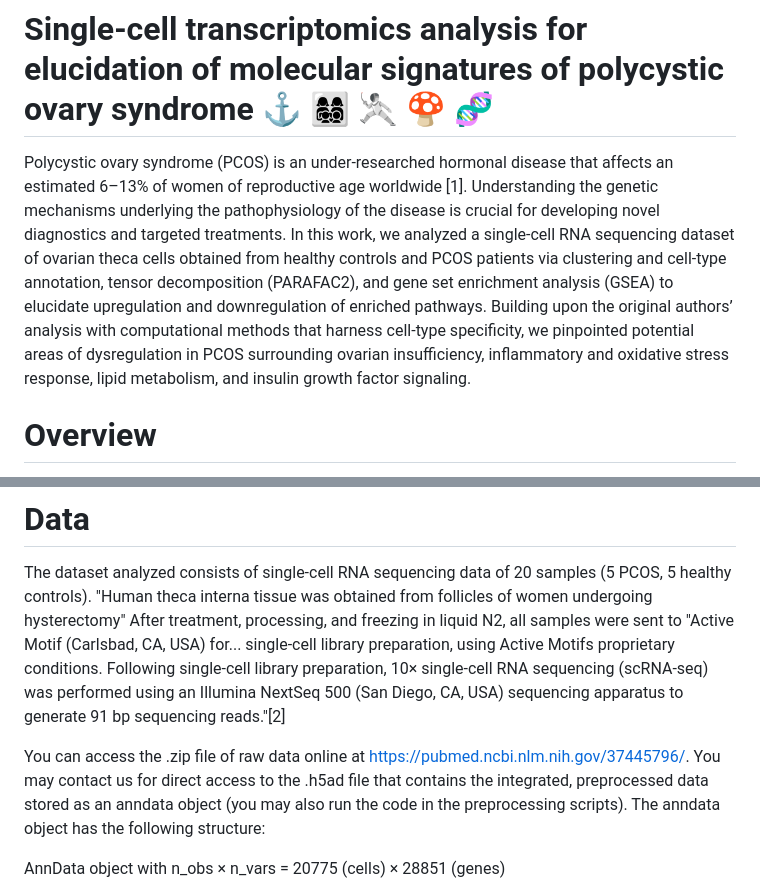
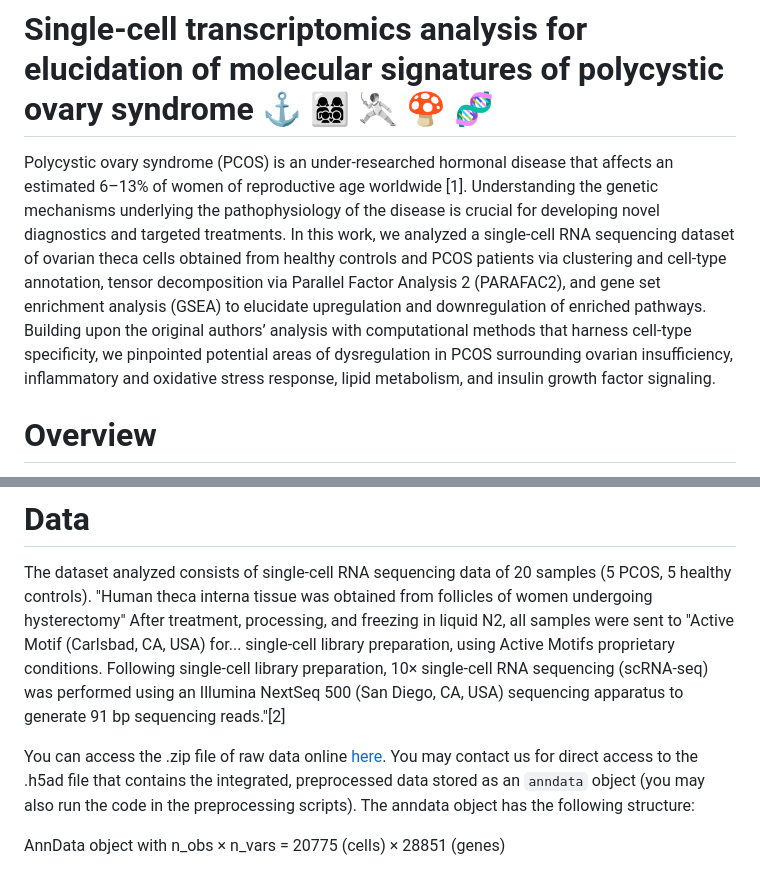
Before and after one commit to JuliaJZhong/pcos, a Markdown page: README.md, 2 parts joined by grey strips. GitHub-like rendering.

```diff
--- a/README.md
+++ b/README.md
@@ -1,5 +1,5 @@
 # Single-cell transcriptomics analysis for elucidation of molecular signatures of polycystic ovary syndrome ⚓️ 👩‍👩‍👧‍👦 🤺 🍄 🧬
-Polycystic ovary syndrome (PCOS) is an under-researched hormonal disease that affects an estimated 6–13% of women of reproductive age worldwide [1]. Understanding the genetic mechanisms underlying the pathophysiology of the disease is crucial for developing novel diagnostics and targeted treatments. In this work, we analyzed a single-cell RNA sequencing dataset of ovarian theca cells obtained from healthy controls and PCOS patients via clustering and cell-type annotation, tensor decomposition (PARAFAC2), and gene set enrichment analysis (GSEA) to elucidate upregulation and downregulation of enriched pathways. Building upon the original authors’ analysis with computational methods that harness cell-type specificity, we pinpointed potential areas of dysregulation in PCOS surrounding ovarian insufficiency, inflammatory and oxidative stress response, lipid metabolism, and insulin growth factor signaling.
+Polycystic ovary syndrome (PCOS) is an under-researched hormonal disease that affects an estimated 6–13% of women of reproductive age worldwide [1]. Understanding the genetic mechanisms underlying the pathophysiology of the disease is crucial for developing novel diagnostics and targeted treatments. In this work, we analyzed a single-cell RNA sequencing dataset of ovarian theca cells obtained from healthy controls and PCOS patients via clustering and cell-type annotation, tensor decomposition via Parallel Factor Analysis 2 (PARAFAC2), and gene set enrichment analysis (GSEA) to elucidate upregulation and downregulation of enriched pathways. Building upon the original authors’ analysis with computational methods that harness cell-type specificity, we pinpointed potential areas of dysregulation in PCOS surrounding ovarian insufficiency, inflammatory and oxidative stress response, lipid metabolism, and insulin growth factor signaling.
 
 # Overview
 This repository contains code for analyzing scRNA-seq data of cells extracted from the ovarian theca interna of PCOS patients and healthy controls. Analysis includes preprocessing (including Sub-Type Anchor Correction for Alignment in Seurat (STACAS)), clustering and cell-type annotation, PARAFAC2 tensor decomposition, and gene set enrichment analysis (GSEA).
@@ -9,7 +9,7 @@ Python and R ibraries used for analysis are cited at the bottom of this page.
 # Data
 The dataset analyzed consists of single-cell RNA sequencing data of 20 samples (5 PCOS, 5 healthy controls). "Human theca interna tissue was obtained from follicles of women undergoing hysterectomy" After treatment, processing, and freezing in liquid N2, all samples were sent to "Active Motif (Carlsbad, CA, USA) for... single-cell library preparation, using Active Motifs proprietary conditions. Following single-cell library preparation, 10× single-cell RNA sequencing (scRNA-seq) was performed using an Illumina NextSeq 500 (San Diego, CA, USA) sequencing apparatus to generate 91 bp sequencing reads."[2]
 
-You can access the .zip file of raw data online at https://pubmed.ncbi.nlm.nih.gov/37445796/. You may contact us for direct access to the .h5ad file that contains the integrated, preprocessed data stored as an anndata object (you may also run the code in the preprocessing scripts). The anndata object has the following structure:
+You can access the .zip file of raw data online [here](https://zenodo.org/records/7942968). You may contact us for direct access to the .h5ad file that contains the integrated, preprocessed data stored as an `anndata` object (you may also run the code in the preprocessing scripts). The anndata object has the following structure:
 
 AnnData object with n_obs × n_vars = 20775 (cells) × 28851 (genes)
 - obs: 'sample', 'treatment', 'donor_id', 'disease_status', 'n_genes_by_counts', 'log1p_n_genes_by_counts', 'total_counts', 'log1p_total_counts', 'pct_counts_in_top_50_genes', 'pct_counts_in_top_100_genes', 'pct_counts_in_top_200_genes', 'pct_counts_in_top_500_genes', 'total_counts_mt', 'log1p_total_counts_mt', 'pct_counts_mt', 'total_counts_ribo', 'log1p_total_counts_ribo', 'pct_counts_ribo', 'total_counts_hb', 'log1p_total_counts_hb', 'pct_counts_hb', 'n_genes'
```
